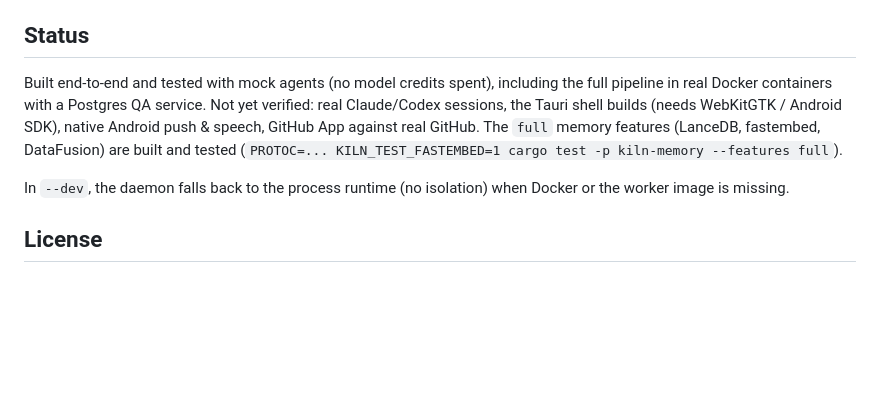
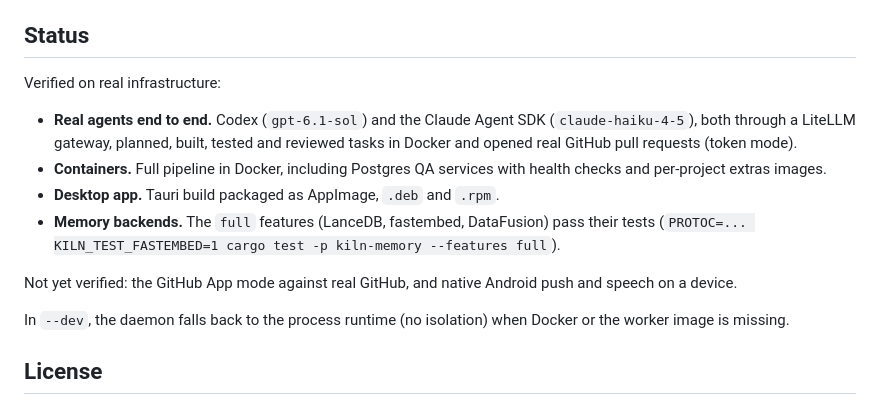
Before and after one commit to chhhee10/kiln, a Markdown page: README.md, the part around the change. Drawn GitHub-style; blank space fills up the shorter version.

Commit message:
README: record what is verified on real infrastructure
Co-Authored-By: Claude Opus 5.5 (1M context) <noreply@anthropic.com>

```diff
--- a/README.md
+++ b/README.md
@@ -59,12 +59,20 @@ systemd unit), `kilnd admin reset-password <email>`.
 
 ## Status
 
-Built end-to-end and tested with mock agents (no model credits spent),
-including the full pipeline in real Docker containers with a Postgres QA
-service. Not yet verified: real Claude/Codex sessions, the Tauri shell builds (needs
-WebKitGTK / Android SDK), native Android push & speech, GitHub App against real GitHub.
-The `full` memory features (LanceDB, fastembed, DataFusion) are built and
-tested (`PROTOC=... KILN_TEST_FASTEMBED=1 cargo test -p kiln-memory --features full`).
+Verified on real infrastructure:
+
+- **Real agents end to end.** Codex (`gpt-6.1-sol`) and the Claude Agent SDK
+  (`claude-haiku-4-5`), both through a LiteLLM gateway, planned, built,
+  tested and reviewed tasks in Docker and opened real GitHub pull requests
+  (token mode).
+- **Containers.** Full pipeline in Docker, including Postgres QA services
+  with health checks and per-project extras images.
+- **Desktop app.** Tauri build packaged as AppImage, `.deb` and `.rpm`.
+- **Memory backends.** The `full` features (LanceDB, fastembed, DataFusion)
+  pass their tests (`PROTOC=... KILN_TEST_FASTEMBED=1 cargo test -p kiln-memory --features full`).
+
+Not yet verified: the GitHub App mode against real GitHub, and native Android
+push and speech on a device.
 
 In `--dev`, the daemon falls back to the process runtime (no isolation) when
 Docker or the worker image is missing.
```
